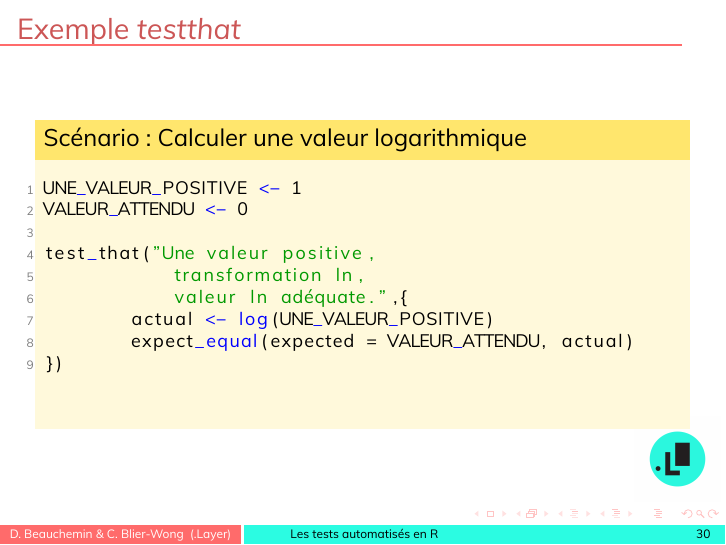
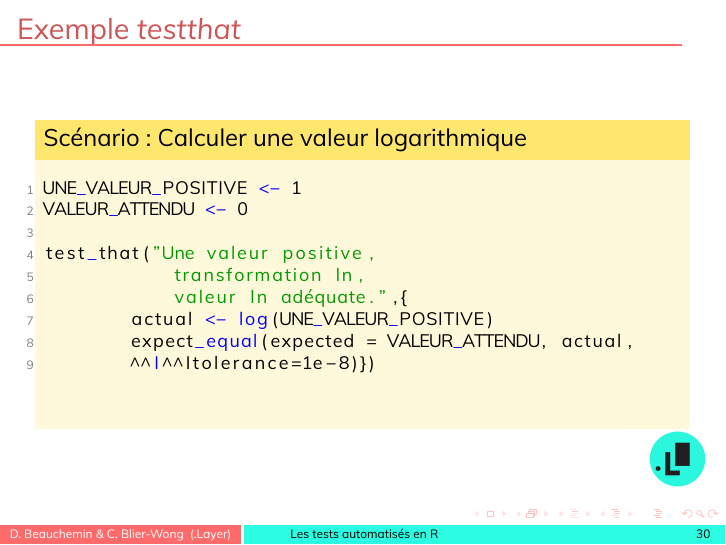
Before and after one commit to dot-layer/tests-automatises-en-r, LaTeX slides (raquebec-atelier-tests-automatises-en-r.tex): page 30 of 58. Compiled offline with XeLaTeX.

Commit message:
cleaned tex files

```diff
--- a/raquebec-atelier-tests-automatises-en-r.tex
+++ b/raquebec-atelier-tests-automatises-en-r.tex
@@ -51,7 +51,7 @@
 \newcommand{\gotoR}[1]{%
 	\begin{center}
 		\colorbox{ulgold}{\color{black}
-			\makebox[70mm][c]{%
+			\makebox[75mm][c]{%
 				\makebox[5mm]{\raisebox{-1pt}{\large\faChevronCircleDown}}\;%
 				{\ttfamily #1}}}
 \end{center}}
@@ -419,10 +419,11 @@ test_that("Une valeur positive,
             transformation ln,
             valeur ln adéquate.",{
         actual <- log(UNE_VALEUR_POSITIVE)
-        expect_equal(expected = VALEUR_ATTENDU, actual)
-})
+        expect_equal(expected = VALEUR_ATTENDU, actual,
+        		tolerance=1e-8)})
 \end{lstlisting}
 \end{block}
+% rajouter explication sur clarté de expected et actual!
 \end{frame}
 
 \begin{frame}{Exercices \textit{testthat}}
```
Also changed, not shown: raquebec-atelier-tests-automatises-en-r.pdf, 8 other files.
